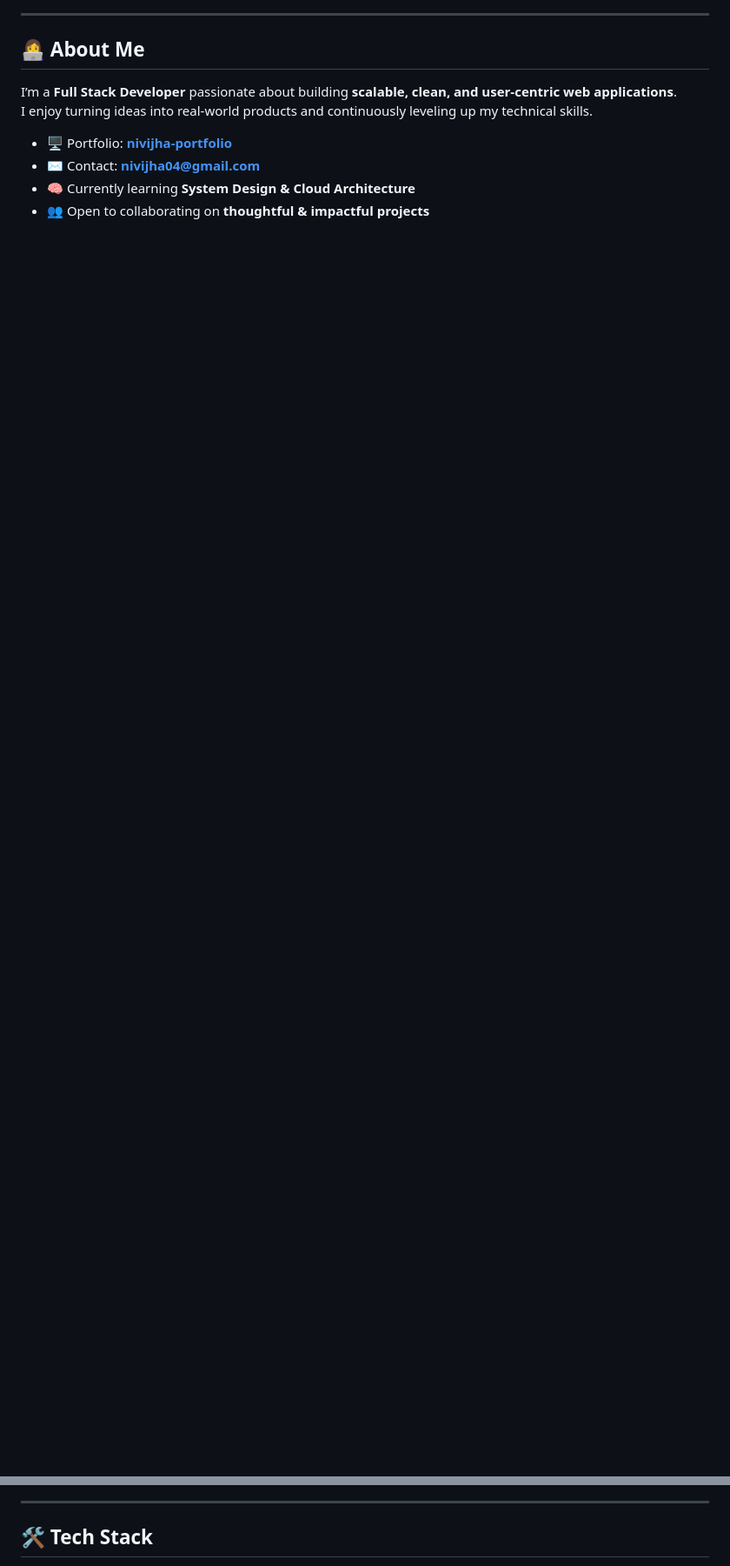
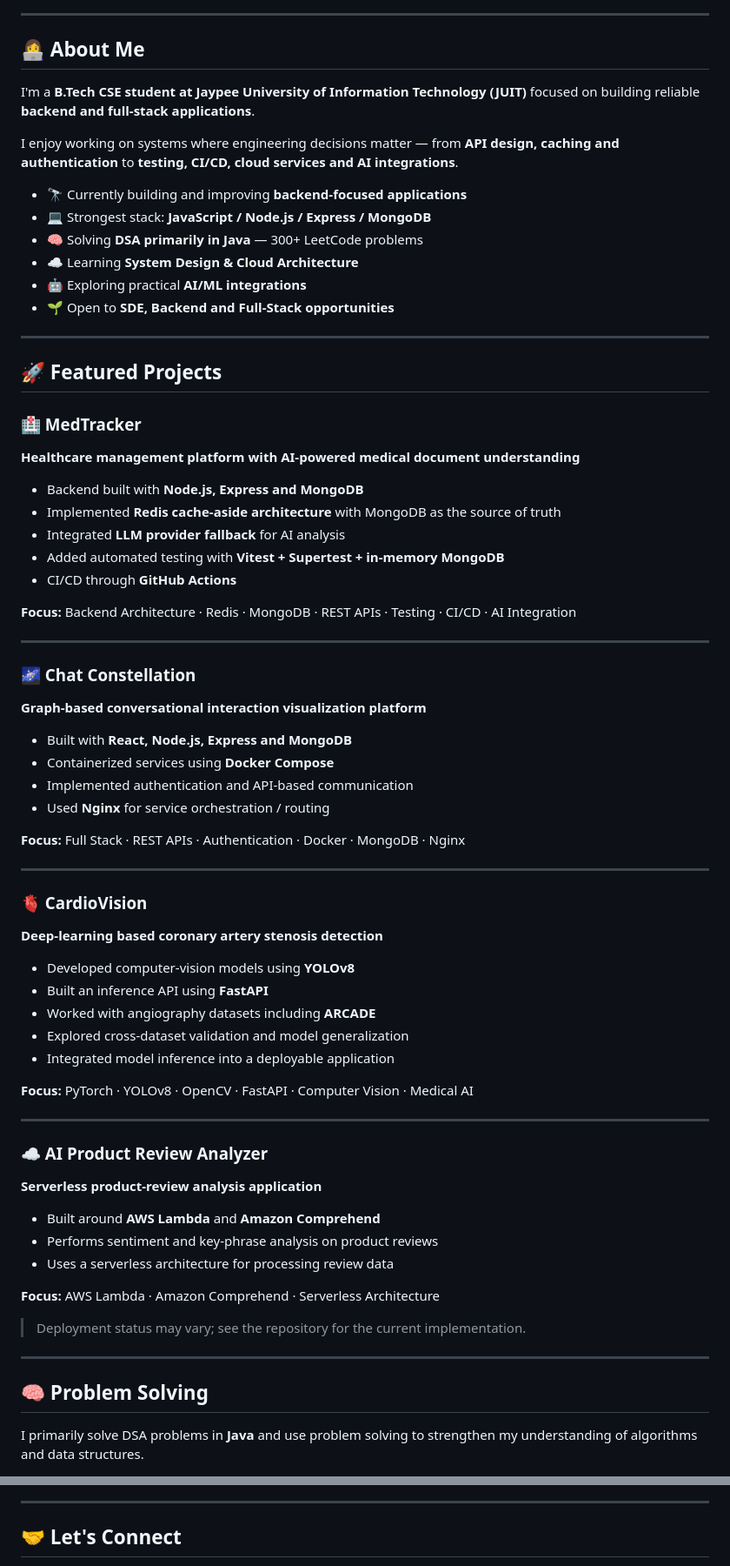
Before and after one commit to nivijha/nivijha, a Markdown page: README.md, 2 parts joined by grey strips. Shown at 87% size. GitHub-like rendering; blank space fills up the shorter version.

```diff
--- a/README.md
+++ b/README.md
@@ -10,10 +15,77 @@ Full Stack Developer · Problem Solver
 
 ## 👩‍💻 About Me
 
-I’m a **Full Stack Developer** passionate about building **scalable, clean, and user-centric web applications**.
-I enjoy turning ideas into real-world products and continuously leveling up my technical skills.
+I'm a **B.Tech CSE student at Jaypee University of Information Technology (JUIT)** focused on building reliable **backend and full-stack applications**.
 
-- 🖥️ Portfolio: **[nivijha-portfolio](https://nivijha-portfolio.vercel.app/)**
-- ✉️ Contact: **nivijha04@gmail.com**
-- 🧠 Currently learning **System Design & Cloud Architecture**
-- 👥 Open to collaborating on **thoughtful & impactful projects**
+I enjoy working on systems where engineering decisions matter — from **API design, caching and authentication** to **testing, CI/CD, cloud services and AI integrations**.
+
+* 🔭 Currently building and improving **backend-focused applications**
+* 💻 Strongest stack: **JavaScript / Node.js / Express / MongoDB**
+* 🧠 Solving **DSA primarily in Java** — 300+ LeetCode problems
+* ☁️ Learning **System Design & Cloud Architecture**
+* 🤖 Exploring practical **AI/ML integrations**
+* 🌱 Open to **SDE, Backend and Full-Stack opportunities**
+
+---
+
+## 🚀 Featured Projects
+
+### 🏥 MedTracker
+
+**Healthcare management platform with AI-powered medical document understanding**
+
+* Backend built with **Node.js, Express and MongoDB**
+* Implemented **Redis cache-aside architecture** with MongoDB as the source of truth
+* Integrated **LLM provider fallback** for AI analysis
+* Added automated testing with **Vitest + Supertest + in-memory MongoDB**
+* CI/CD through **GitHub Actions**
+
+**Focus:** Backend Architecture · Redis · MongoDB · REST APIs · Testing · CI/CD · AI Integration
+
+---
+
+### 🌌 Chat Constellation
+
+**Graph-based conversational interaction visualization platform**
+
+* Built with **React, Node.js, Express and MongoDB**
+* Containerized services using **Docker Compose**
+* Implemented authentication and API-based communication
+* Used **Nginx** for service orchestration / routing
+
+**Focus:** Full Stack · REST APIs · Authentication · Docker · MongoDB · Nginx
+
+---
+
+### 🫀 CardioVision
+
+**Deep-learning based coronary artery stenosis detection**
+
+* Developed computer-vision models using **YOLOv8**
+* Built an inference API using **FastAPI**
+* Worked with angiography datasets including **ARCADE**
+* Explored cross-dataset validation and model generalization
+* Integrated model inference into a deployable application
+
+**Focus:** PyTorch · YOLOv8 · OpenCV · FastAPI · Computer Vision · Medical AI
+
+---
+
+### ☁️ AI Product Review Analyzer
+
+**Serverless product-review analysis application**
+
+* Built around **AWS Lambda** and **Amazon Comprehend**
+* Performs sentiment and key-phrase analysis on product reviews
+* Uses a serverless architecture for processing review data
+
+**Focus:** AWS Lambda · Amazon Comprehend · Serverless Architecture
+
+> Deployment status may vary; see the repository for the current implementation.
+
+---
+
+## 🧠 Problem Solving
+
+I primarily solve DSA problems in **Java** and use problem solving to strengthen my understanding of algorithms and data structures.
+
@@ -30,5 +173,5 @@ I enjoy turning ideas into real-world products and continuously leveling up my t
 
 ---
 
-## 🛠️ Tech Stack
+## 🤝 Let's Connect
 
```
Also changed, not shown: other parts of README.md (+96 -77 lines).
